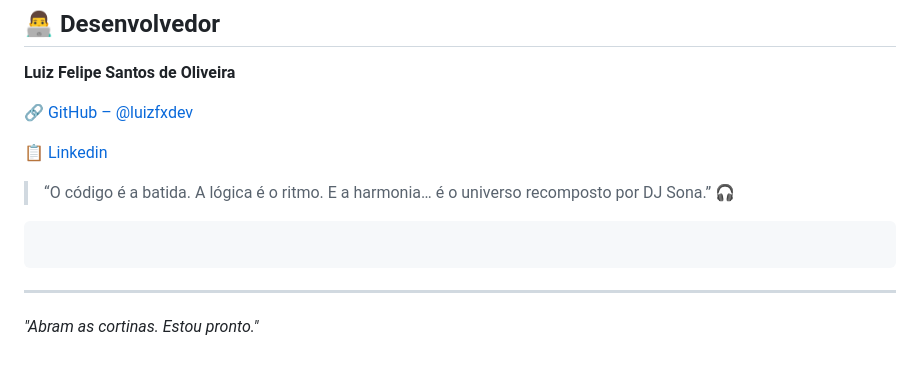
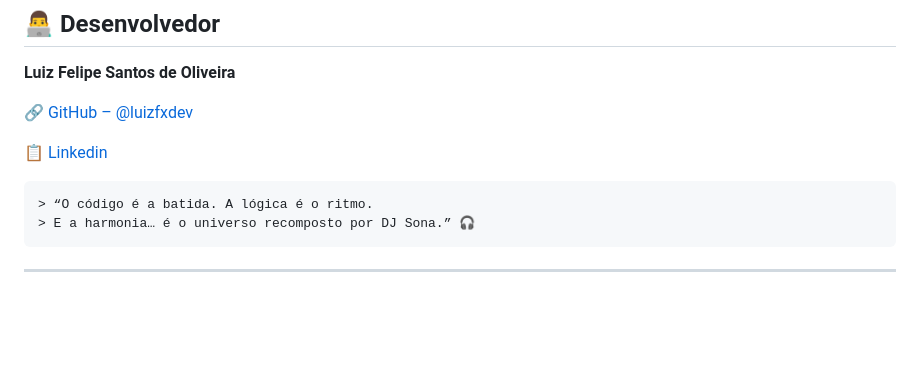
Before and after one commit to luizfxdev/desafio_326, a Markdown page: README.md, the part around the change. Drawn GitHub-style; blank space fills up the shorter version.

Commit message:
Update quotes in README.md
Removed quote and added a new quote by DJ Sona.

````diff
--- a/README.md
+++ b/README.md
@@ -187,11 +187,10 @@ Projeto desenvolvido por fãs, para fãs e estudantes
 
 📋 [Linkedin](https://www.linkedin.com/in/luizfxdev)
 
+
+
+```
 > “O código é a batida. A lógica é o ritmo.
 > E a harmonia… é o universo recomposto por DJ Sona.” 🎧
-
-```
 ```
 ---
-
-*"Abram as cortinas. Estou pronto."*
````
